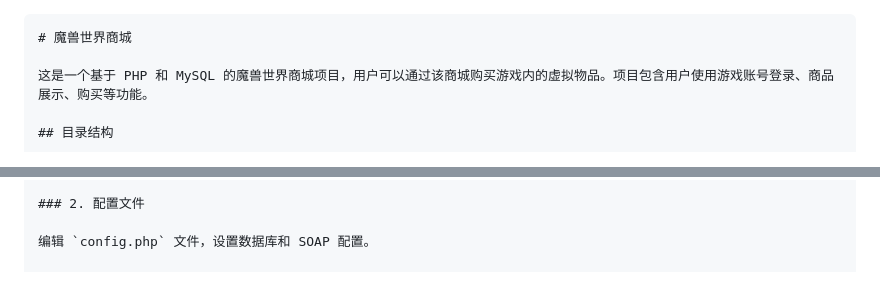
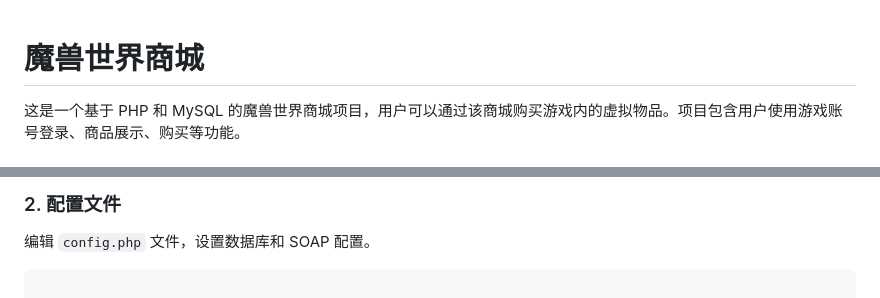
Before and after one commit to 1825679767/WY-wowshop, a Markdown page: README.md, 2 parts joined by grey strips. Drawn GitHub-style.

````diff
--- a/README.md
+++ b/README.md
@@ -1,4 +1,3 @@
-```md
 # 魔兽世界商城
 
 这是一个基于 PHP 和 MySQL 的魔兽世界商城项目，用户可以通过该商城购买游戏内的虚拟物品。项目包含用户使用游戏账号登录、商品展示、购买等功能。
@@ -31,6 +30,7 @@
 ### 2. 配置文件
 
 编辑 `config.php` 文件，设置数据库和 SOAP 配置。
+```md
 
 ```php
 <?php
````
Also changed, not shown: other parts of README.md (+0 -1 lines).
